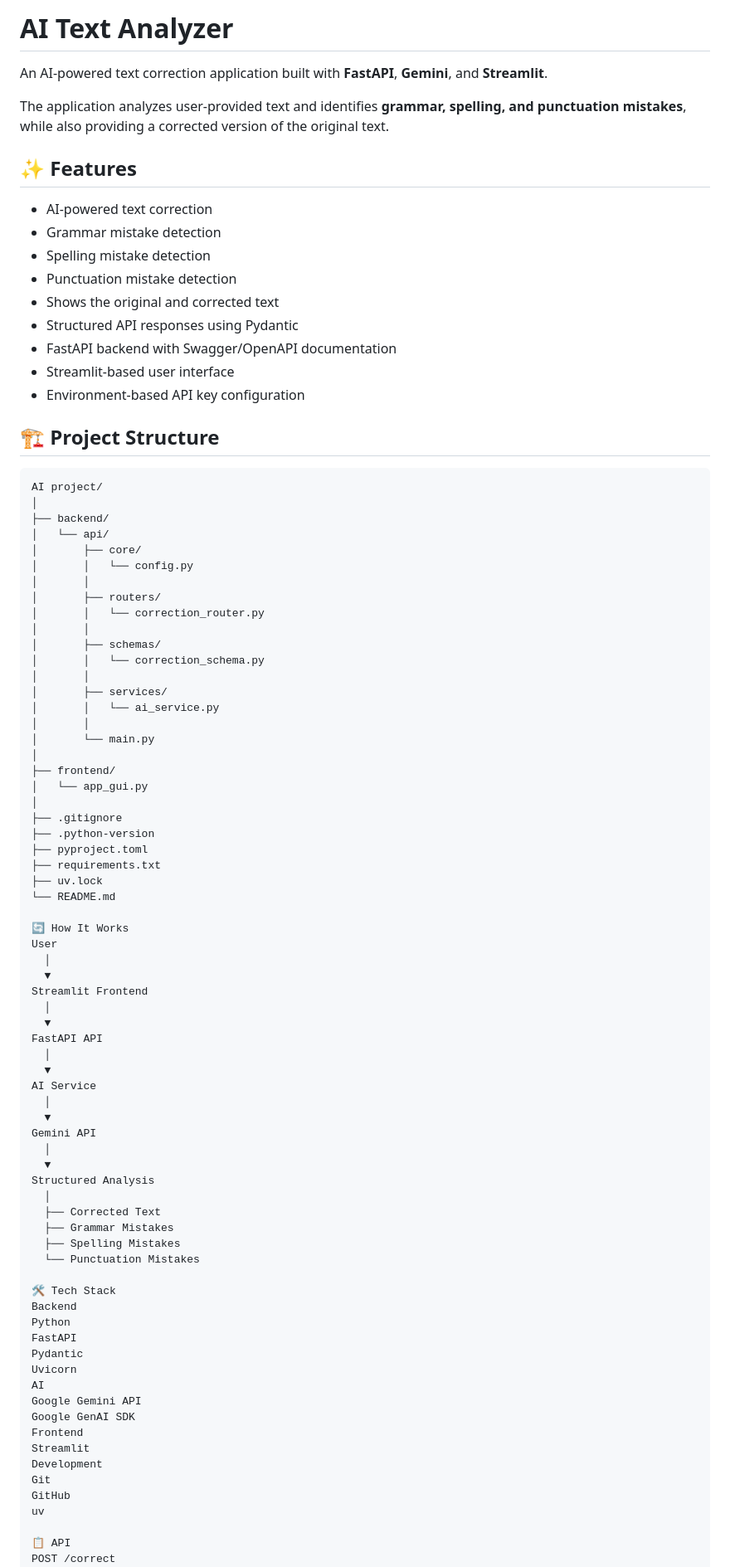
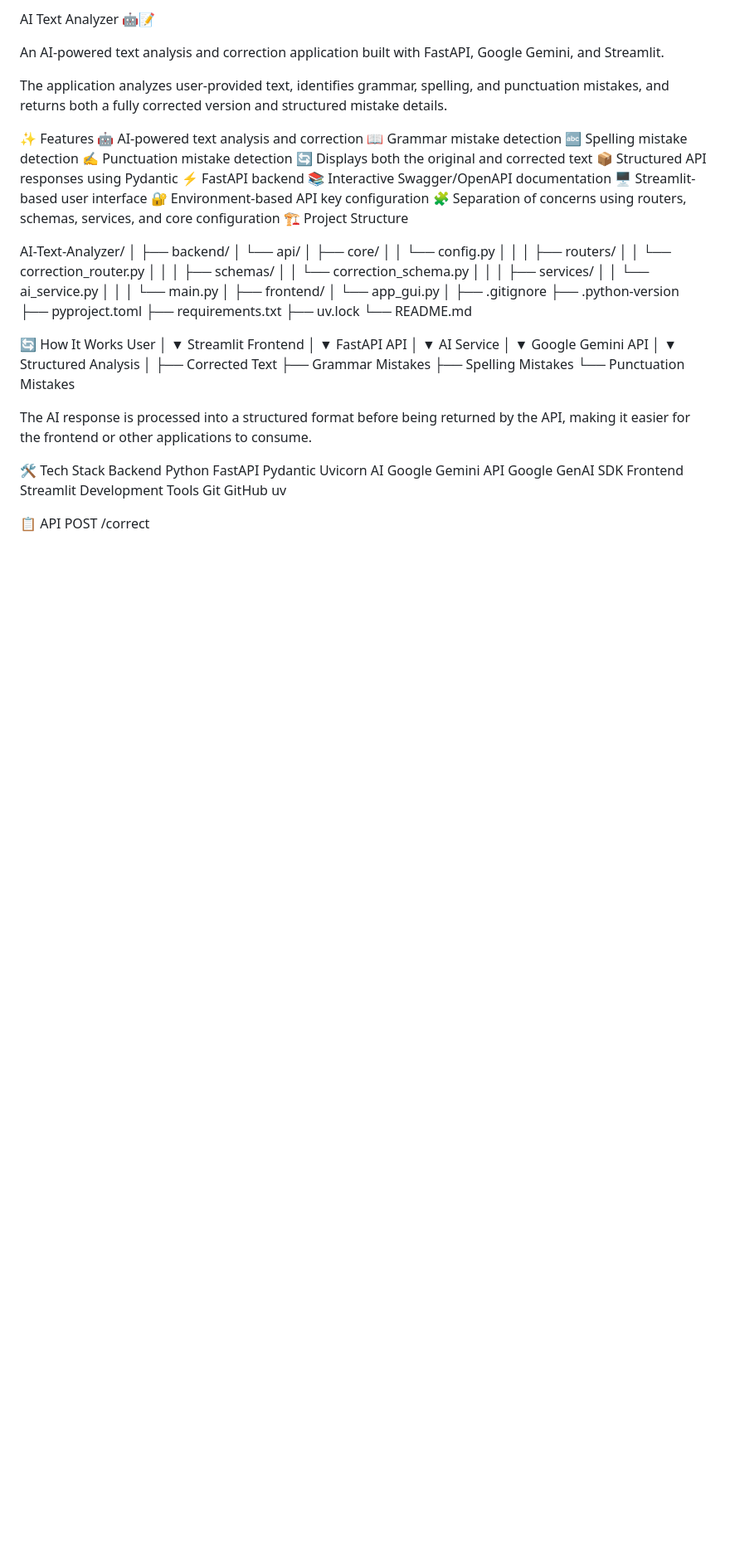
Before and after one commit to developer-aazar/AI-Text-Analyzer, a Markdown page: README.md, the part around one of its changes. Shown at 83% size. GitHub-like rendering; blank space fills up the shorter version.

````diff
--- a/README.md
+++ b/README.md
@@ -1,25 +1,24 @@
-# AI Text Analyzer
+AI Text Analyzer 🤖📝
 
-An AI-powered text correction application built with **FastAPI**, **Gemini**, and **Streamlit**.
+An AI-powered text analysis and correction application built with FastAPI, Google Gemini, and Streamlit.
 
-The application analyzes user-provided text and identifies **grammar, spelling, and punctuation mistakes**, while also providing a corrected version of the original text.
+The application analyzes user-provided text, identifies grammar, spelling, and punctuation mistakes, and returns both a fully corrected version and structured mistake details.
 
-## ✨ Features
+✨ Features
+🤖 AI-powered text analysis and correction
+📖 Grammar mistake detection
+🔤 Spelling mistake detection
+✍️ Punctuation mistake detection
+🔄 Displays both the original and corrected text
+📦 Structured API responses using Pydantic
+⚡ FastAPI backend
+📚 Interactive Swagger/OpenAPI documentation
+🖥️ Streamlit-based user interface
+🔐 Environment-based API key configuration
+🧩 Separation of concerns using routers, schemas, services, and core configuration
+🏗️ Project Structure
 
-- AI-powered text correction
-- Grammar mistake detection
-- Spelling mistake detection
-- Punctuation mistake detection
-- Shows the original and corrected text
-- Structured API responses using Pydantic
-- FastAPI backend with Swagger/OpenAPI documentation
-- Streamlit-based user interface
-- Environment-based API key configuration
-
-## 🏗️ Project Structure
-
-```text
-AI project/
+AI-Text-Analyzer/
 │
 ├── backend/
 │   └── api/
@@ -49,26 +48,28 @@ AI project/
 
 🔄 How It Works
 User
-  │
-  ▼
+ │
+ ▼
 Streamlit Frontend
-  │
-  ▼
+ │
+ ▼
 FastAPI API
-  │
-  ▼
+ │
+ ▼
 AI Service
-  │
-  ▼
-Gemini API
-  │
-  ▼
+ │
+ ▼
+Google Gemini API
+ │
+ ▼
 Structured Analysis
-  │
-  ├── Corrected Text
-  ├── Grammar Mistakes
-  ├── Spelling Mistakes
-  └── Punctuation Mistakes
+ │
+ ├── Corrected Text
+ ├── Grammar Mistakes
+ ├── Spelling Mistakes
+ └── Punctuation Mistakes
+
+The AI response is processed into a structured format before being returned by the API, making it easier for the frontend or other applications to consume.
 
 🛠️ Tech Stack
 Backend
@@ -81,7 +82,7 @@ Google Gemini API
 Google GenAI SDK
 Frontend
 Streamlit
-Development
+Development Tools
 Git
 GitHub
 uv
````
Also changed, not shown: other parts of README.md (+62 -28 lines).
